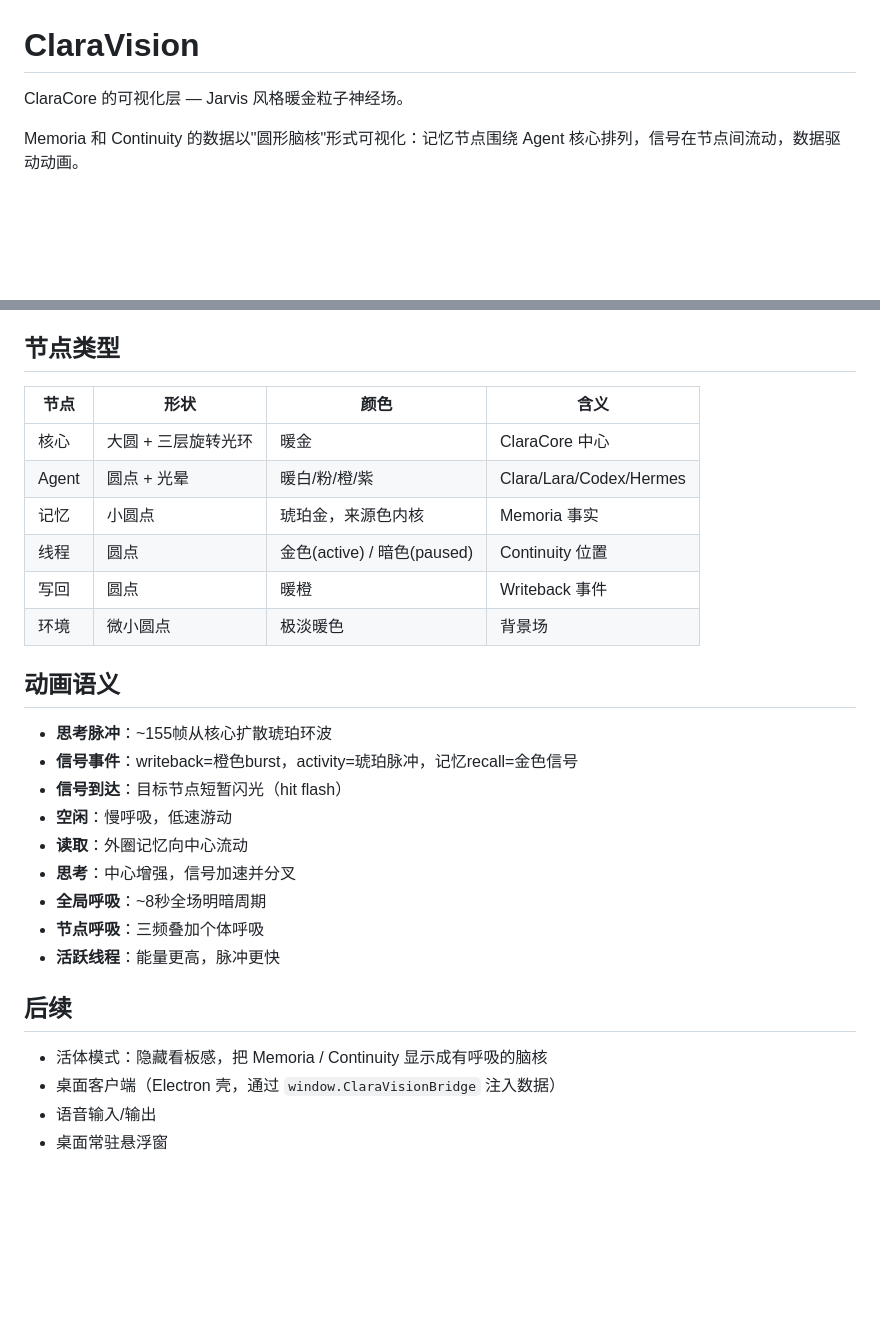
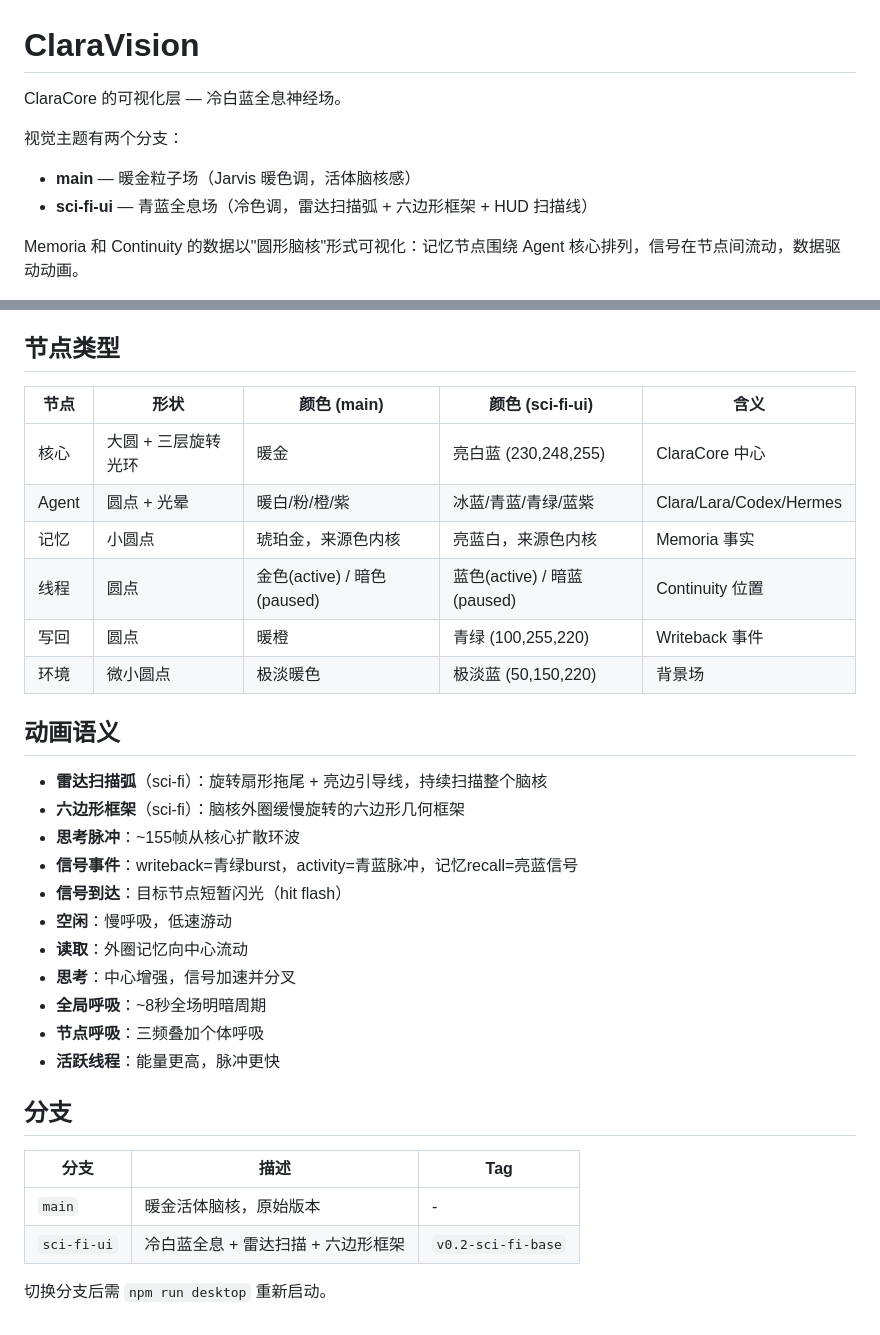
Before and after one commit to xiaomao361/claravision, a Markdown page: README.md, 2 parts joined by grey strips. Drawn GitHub-style; blank space fills up the shorter version.

```diff
--- a/README.md
+++ b/README.md
@@ -1,6 +1,10 @@
 # ClaraVision
 
-ClaraCore 的可视化层 — Jarvis 风格暖金粒子神经场。
+ClaraCore 的可视化层 — 冷白蓝全息神经场。
+
+视觉主题有两个分支：
+- **main** — 暖金粒子场（Jarvis 暖色调，活体脑核感）
+- **sci-fi-ui** — 青蓝全息场（冷色调，雷达扫描弧 + 六边形框架 + HUD 扫描线）
 
 Memoria 和 Continuity 的数据以"圆形脑核"形式可视化：记忆节点围绕 Agent 核心排列，信号在节点间流动，数据驱动动画。
 
@@ -99,19 +103,21 @@ npm run desktop:window
 
 ## 节点类型
 
-| 节点 | 形状 | 颜色 | 含义 |
-|------|------|------|------|
-| 核心 | 大圆 + 三层旋转光环 | 暖金 | ClaraCore 中心 |
-| Agent | 圆点 + 光晕 | 暖白/粉/橙/紫 | Clara/Lara/Codex/Hermes |
-| 记忆 | 小圆点 | 琥珀金，来源色内核 | Memoria 事实 |
-| 线程 | 圆点 | 金色(active) / 暗色(paused) | Continuity 位置 |
-| 写回 | 圆点 | 暖橙 | Writeback 事件 |
-| 环境 | 微小圆点 | 极淡暖色 | 背景场 |
+| 节点 | 形状 | 颜色 (main) | 颜色 (sci-fi-ui) | 含义 |
+|------|------|------|------|------|
+| 核心 | 大圆 + 三层旋转光环 | 暖金 | 亮白蓝 (230,248,255) | ClaraCore 中心 |
+| Agent | 圆点 + 光晕 | 暖白/粉/橙/紫 | 冰蓝/青蓝/青绿/蓝紫 | Clara/Lara/Codex/Hermes |
+| 记忆 | 小圆点 | 琥珀金，来源色内核 | 亮蓝白，来源色内核 | Memoria 事实 |
+| 线程 | 圆点 | 金色(active) / 暗色(paused) | 蓝色(active) / 暗蓝(paused) | Continuity 位置 |
+| 写回 | 圆点 | 暖橙 | 青绿 (100,255,220) | Writeback 事件 |
+| 环境 | 微小圆点 | 极淡暖色 | 极淡蓝 (50,150,220) | 背景场 |
 
 ## 动画语义
 
-- **思考脉冲**：~155帧从核心扩散琥珀环波
-- **信号事件**：writeback=橙色burst，activity=琥珀脉冲，记忆recall=金色信号
+- **雷达扫描弧**（sci-fi）：旋转扇形拖尾 + 亮边引导线，持续扫描整个脑核
+- **六边形框架**（sci-fi）：脑核外圈缓慢旋转的六边形几何框架
+- **思考脉冲**：~155帧从核心扩散环波
+- **信号事件**：writeback=青绿burst，activity=青蓝脉冲，记忆recall=亮蓝信号
 - **信号到达**：目标节点短暂闪光（hit flash）
 - **空闲**：慢呼吸，低速游动
 - **读取**：外圈记忆向中心流动
@@ -120,9 +126,11 @@ npm run desktop:window
 - **节点呼吸**：三频叠加个体呼吸
 - **活跃线程**：能量更高，脉冲更快
 
-## 后续
+## 分支
 
-- 活体模式：隐藏看板感，把 Memoria / Continuity 显示成有呼吸的脑核
-- 桌面客户端（Electron 壳，通过 `window.ClaraVisionBridge` 注入数据）
-- 语音输入/输出
-- 桌面常驻悬浮窗
+| 分支 | 描述 | Tag |
+|------|------|-----|
+| `main` | 暖金活体脑核，原始版本 | - |
+| `sci-fi-ui` | 冷白蓝全息 + 雷达扫描 + 六边形框架 | `v0.2-sci-fi-base` |
+
+切换分支后需 `npm run desktop` 重新启动。
```
Also changed, not shown: NEXT_FEATURES.md (+51 -0 lines).
